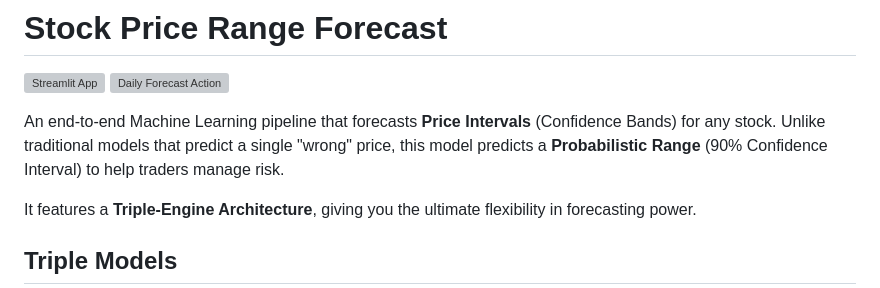
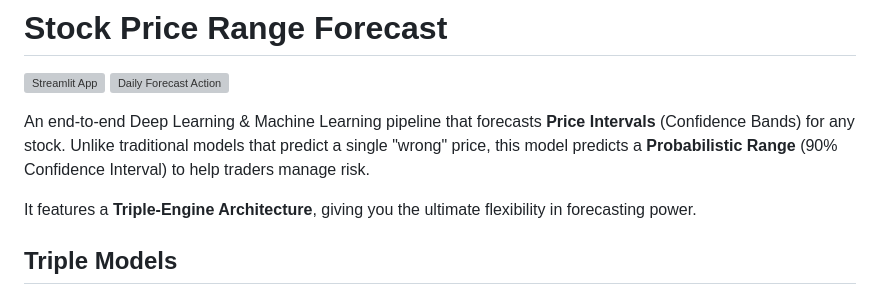
Before and after one commit to SameerGadge/Stock-Price-Range-Forecast, a Markdown page: README.md, the part around the change. GitHub-like rendering; grey boxes are pictures that could not be loaded.

Commit message:
Update README to include Deep Learning in description

```diff
--- a/README.md
+++ b/README.md
@@ -3,7 +3,7 @@
 [![Streamlit App](https://static.streamlit.io/badges/streamlit_badge_black_white.svg)](https://stock-price-range-forecast.streamlit.app/)
 [![Daily Forecast Action](https://github.com/SameerGadge/Stock-Price-Range-Forecast/actions/workflows/update_dashboard.yml/badge.svg)](https://github.com/SameerGadge/Stock-Price-Range-Forecast/actions/workflows/update_dashboard.yml)
 
-An end-to-end Machine Learning pipeline that forecasts **Price Intervals** (Confidence Bands) for any stock. Unlike traditional models that predict a single "wrong" price, this model predicts a **Probabilistic Range** (90% Confidence Interval) to help traders manage risk.
+An end-to-end Deep Learning & Machine Learning pipeline that forecasts **Price Intervals** (Confidence Bands) for any stock. Unlike traditional models that predict a single "wrong" price, this model predicts a **Probabilistic Range** (90% Confidence Interval) to help traders manage risk.
 
 It features a **Triple-Engine Architecture**, giving you the ultimate flexibility in forecasting power.
 
```
